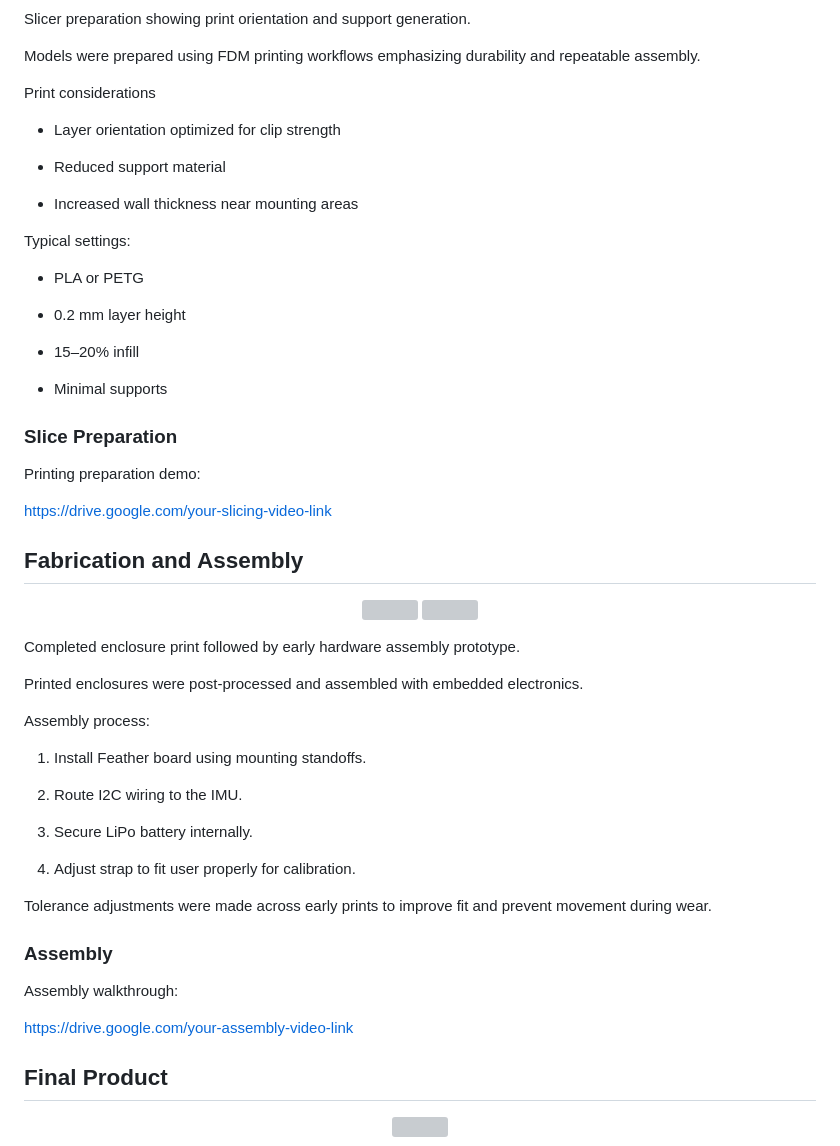
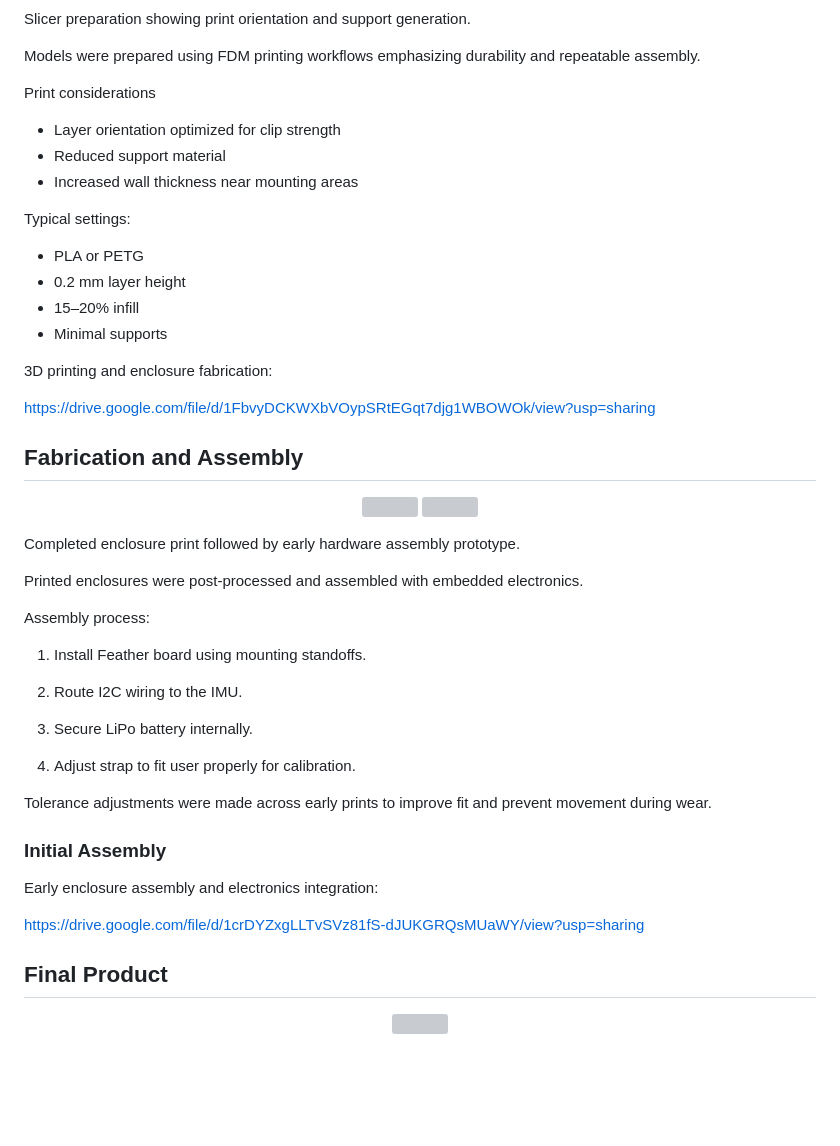
Before and after one commit to aryaprasad08/slouch, a Markdown page: README.md, the part around one of its changes. Drawn GitHub-style; blank space fills up the shorter version; grey boxes are pictures that could not be loaded.

Commit message:
Refactor README for clarity and organization
Removed unnecessary bullet points and improved formatting for clarity. Updated section titles for better organization.

```diff
--- a/README.md
+++ b/README.md
@@ -233,26 +224,19 @@ Models were prepared using FDM printing workflows emphasizing durability and rep
 Print considerations
 
 - Layer orientation optimized for clip strength
-
 - Reduced support material
-
 - Increased wall thickness near mounting areas
 
 Typical settings:
 
 - PLA or PETG
-
 - 0.2 mm layer height
-
 - 15–20% infill
-
 - Minimal supports
 
-### Slice Preparation
+3D printing and enclosure fabrication:
 
-Printing preparation demo:
-
-https://drive.google.com/your-slicing-video-link
+https://drive.google.com/file/d/1FbvyDCKWXbVOypSRtEGqt7djg1WBOWOk/view?usp=sharing
 
 ## Fabrication and Assembly
 
@@ -264,6 +248,7 @@ https://drive.google.com/your-slicing-video-link
 Completed enclosure print followed by early hardware assembly prototype.
 
 Printed enclosures were post-processed and assembled with embedded electronics.
+
 
 Assembly process:
 
@@ -277,11 +262,11 @@ Assembly process:
 
 Tolerance adjustments were made across early prints to improve fit and prevent movement during wear.
 
-### Assembly
+### Initial Assembly
 
-Assembly walkthrough:
+Early enclosure assembly and electronics integration:
 
-https://drive.google.com/your-assembly-video-link
+https://drive.google.com/file/d/1crDYZxgLLTvSVz81fS-dJUKGRQsMUaWY/view?usp=sharing
 
 ## Final Product
 
```
Also changed, not shown: other parts of README.md (+1 -10 lines).
